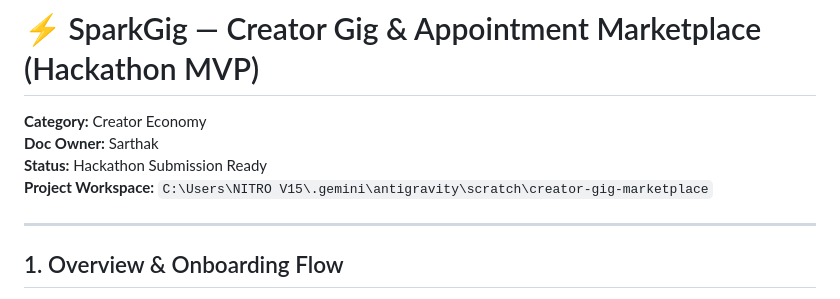
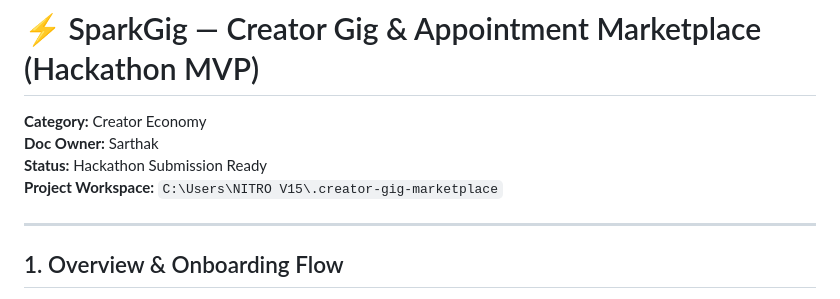
Before and after one commit to sarthaksharma1301f-ship-it/hackathon-1, a Markdown page: README.md, the part around the change. Rendered like a GitHub page.

Commit message:
Update project workspace path in README

```diff
--- a/README.md
+++ b/README.md
@@ -3,7 +3,7 @@
 **Category:** Creator Economy
 **Doc Owner:** Sarthak
 **Status:** Hackathon Submission Ready
-**Project Workspace:** `C:\Users\NITRO V15\.gemini\antigravity\scratch\creator-gig-marketplace`
+**Project Workspace:** `C:\Users\NITRO V15\.creator-gig-marketplace`
 
 ---
 
```
